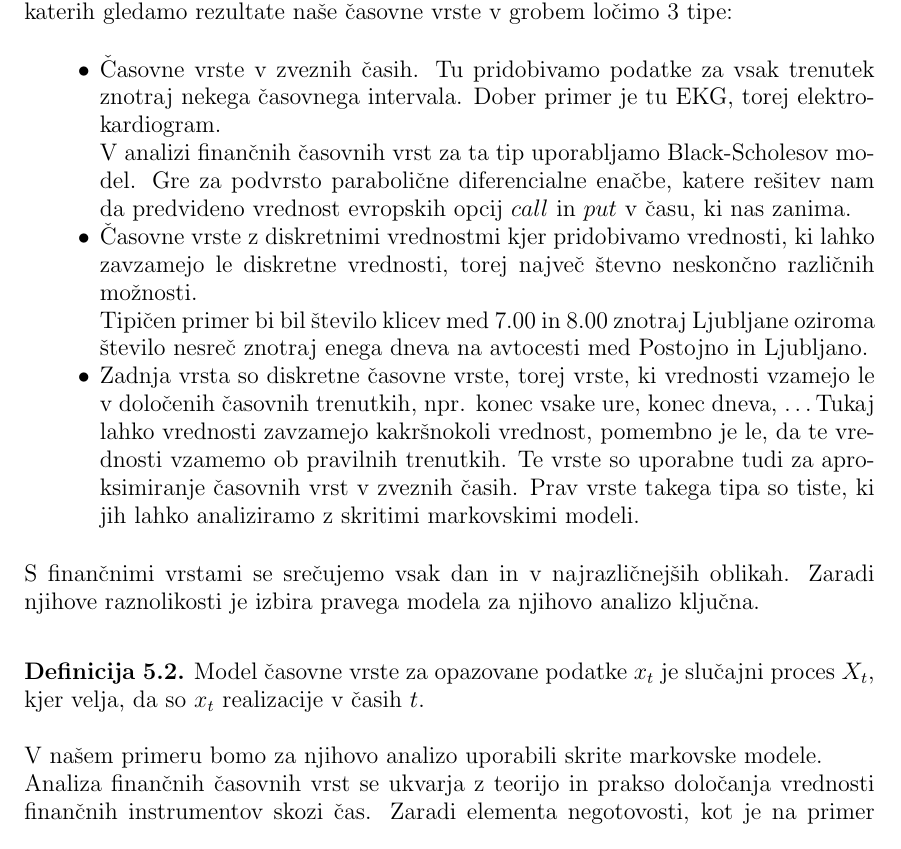
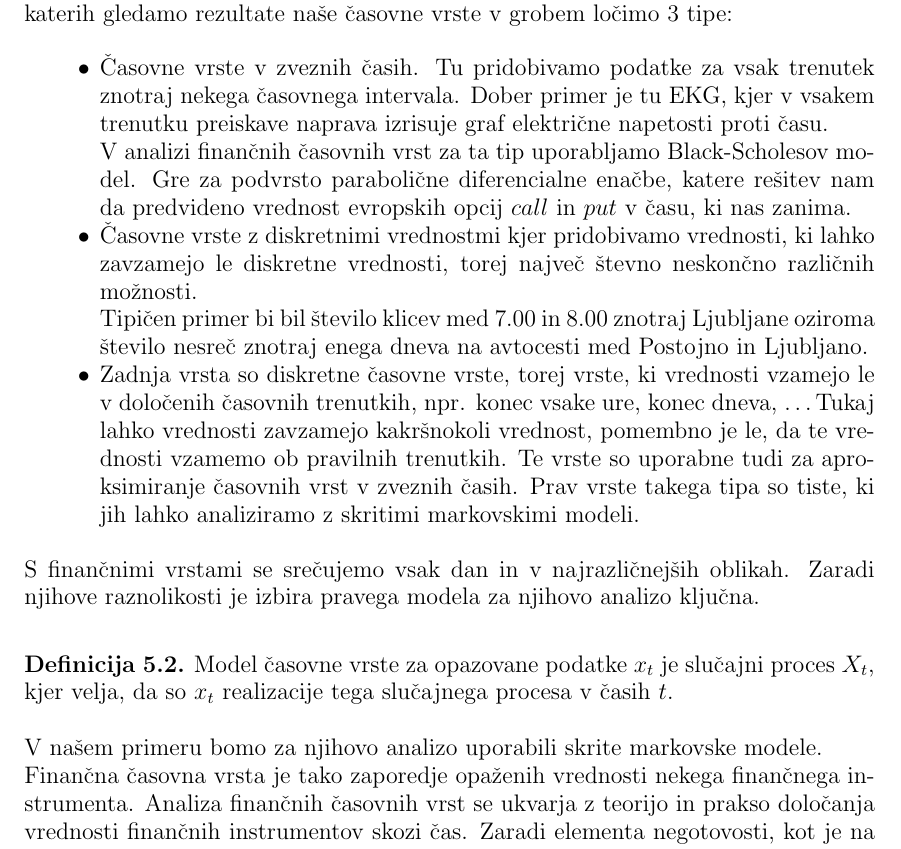
Before and after one commit to mpracek/Diploma, a LaTeX paper (dipl-sem-martin-pracek.tex): part of page 11 of 13, cut so that both start at the same text. Compiled offline with pdfLaTeX; the source files are stored in an older character set and shown here as Unicode.

Commit message:
txs auto checkin

```diff
--- a/dipl-sem-martin-pracek.tex
+++ b/dipl-sem-martin-pracek.tex
@@ -316,17 +316,18 @@
 Opazovanja $x_t$ so razporejena po časih, ko so bila zaznana, torej naraščajočem času $t$. V realnosti pogosto velja, da so zaporedna opazovanja med seboj odvisna. To je predvsem očitno, če pomislimo na najbolj tipičen primer finančne časovne vrste, in sicer vrednostnega procesa cene neke delnice.  Če vidimo, da ima v času $t$ delnica ceno $p$, si lahko navadno mislimo, da bo v času $t+1$ cena blizu $p$.
 Glede na čase, v katerih gledamo rezultate naše časovne vrste v grobem ločimo $3$ tipe:
 \begin{itemize}
-	\item Časovne vrste v zveznih časih. Tu pridobivamo podatke za vsak trenutek znotraj nekega časovnega intervala. Dober primer je tu EKG, torej elektrokardiogram.
+	\item Časovne vrste v zveznih časih. Tu pridobivamo podatke za vsak trenutek znotraj nekega časovnega intervala. Dober primer je tu EKG, kjer v vsakem trenutku preiskave naprava izrisuje graf električne napetosti proti času.
 	\\ V analizi finančnih časovnih vrst za ta tip uporabljamo Black-Scholesov model. Gre za podvrsto parabolične diferencialne enačbe, katere rešitev nam da predvideno vrednost evropskih opcij $call$ in $put$ v času, ki nas zanima.
 	\item Časovne vrste z diskretnimi vrednostmi kjer  pridobivamo vrednosti, ki lahko zavzamejo le diskretne vrednosti, torej največ števno neskončno različnih možnosti.\\ Tipičen primer bi bil število klicev med $7.00$ in $8.00$ znotraj Ljubljane oziroma število nesreč znotraj enega dneva na avtocesti med Postojno in Ljubljano.
 	\item Zadnja vrsta so diskretne časovne vrste, torej vrste, ki vrednosti vzamejo le v določenih časovnih trenutkih, npr. konec vsake ure, konec dneva, \ldots Tukaj lahko vrednosti zavzamejo kakršnokoli vrednost, pomembno je le, da te vrednosti vzamemo ob pravilnih trenutkih. Te vrste so uporabne tudi za aproksimiranje časovnih vrst v zveznih časih. Prav vrste takega tipa so tiste, ki jih lahko analiziramo z skritimi markovskimi modeli.
 \end{itemize}
 S finančnimi vrstami se srečujemo vsak dan in v najrazličnejših oblikah. Zaradi njihove raznolikosti je izbira pravega modela za njihovo analizo ključna.
-\definicija{Model časovne vrste} za opazovane podatke ${x_t}$ je slučajni proces $X_t$, kjer velja, da so $x_t$ realizacije v časih $t$.\\
+\definicija{Model časovne vrste} za opazovane podatke ${x_t}$ je slučajni proces $X_t$, kjer velja, da so $x_t$ realizacije tega slučajnega procesa v časih $t$.\\
 \ \\
 V našem primeru bomo za njihovo analizo uporabili skrite markovske modele. \\
 %mogoče še kaj o časovnih vrstah
 %definicija finančne časovne vrste
+Finančna časovna vrsta je tako zaporedje opaženih vrednosti nekega finančnega instrumenta.
 Analiza finančnih časovnih vrst se ukvarja z teorijo in prakso določanja vrednosti finančnih instrumentov skozi čas. Zaradi elementa negotovosti, kot je na primer volatilnost finančnih instrumentov, jo moramo obravnavati ločeno od vseh ostalih časovnih vrst. Velja namreč da ravno ta negotovost prikaže pomembnost statistične teorije in metod, izpeljanih iz le te, v analizi finančnih časovnih vrst.
 %kako HMM apliciramo v časovne vrste
 %posebnosti finančnih časovnih vrst
```
